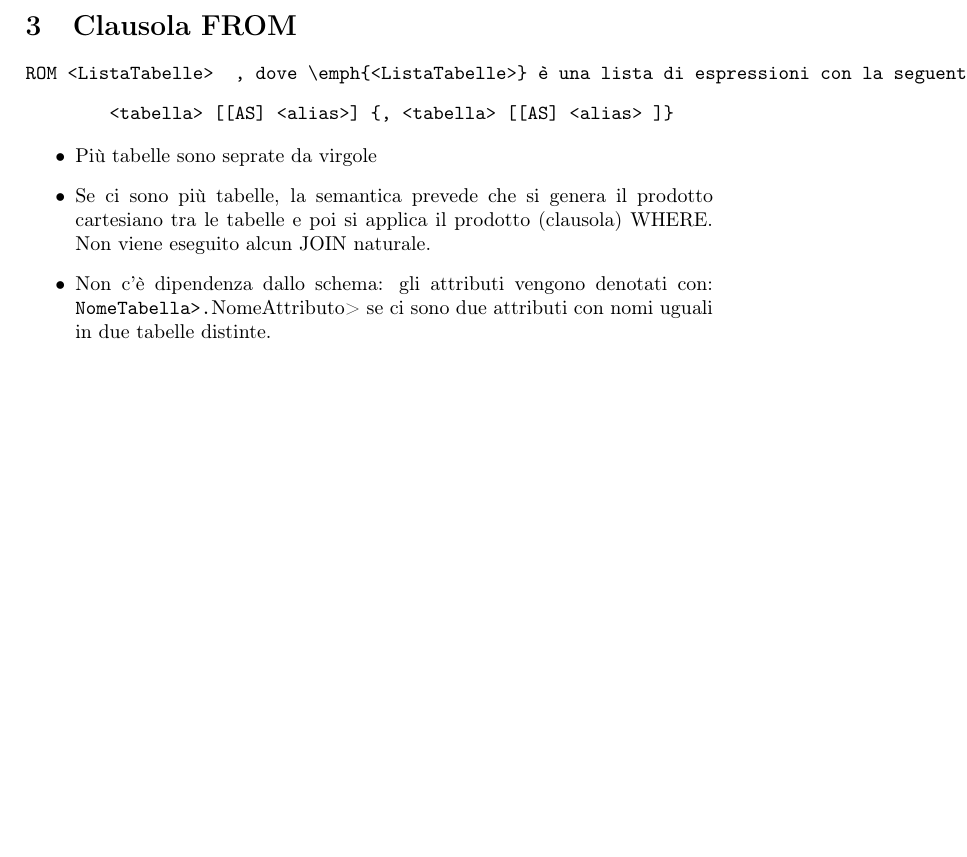
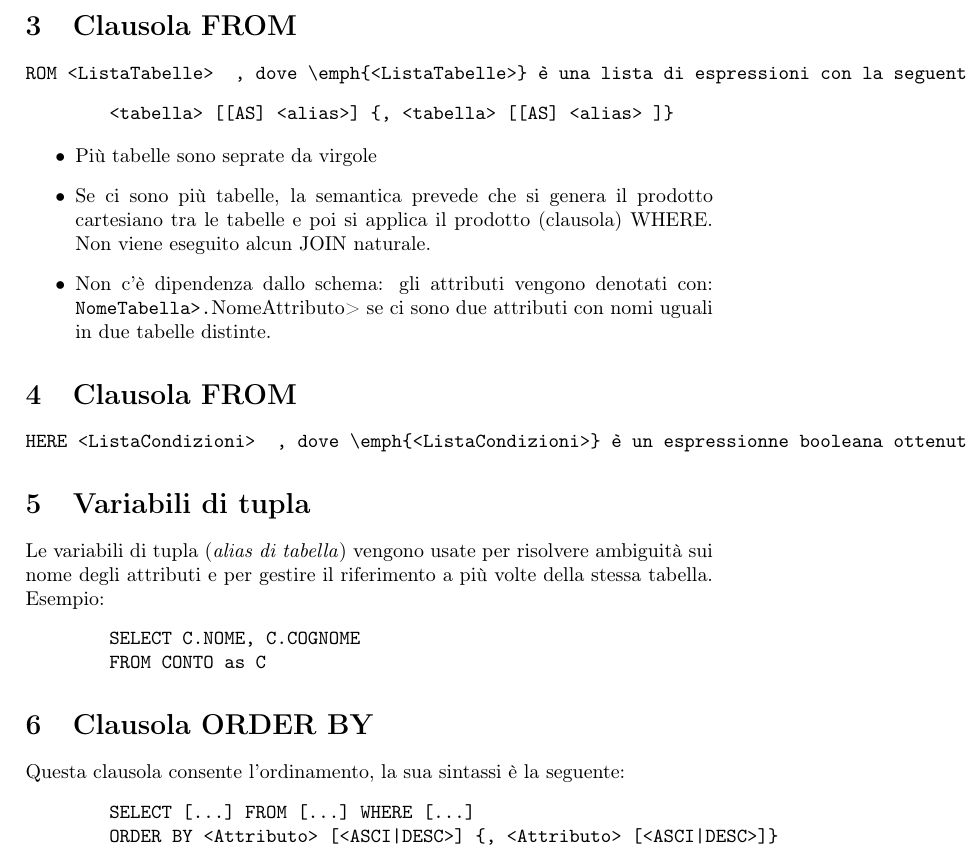
Before and after one commit to Xiryl/univr, a LaTeX document (2018-2019/basi-di-dati/sql-basi-di-dati.tex): part of page 3 of 3, cut so that both start at the same text, the shorter picture padded with empty space. Compiled offline with pdfLaTeX.

Commit message:
modificati appunti basi di dati

```diff
--- a/2018-2019/basi-di-dati/sql-basi-di-dati.tex
+++ b/2018-2019/basi-di-dati/sql-basi-di-dati.tex
@@ -80,6 +82,27 @@
 		\item Non c'è dipendenza dallo schema: gli attributi vengono denotati con: \verb <NomeTabella>.<NomeAttributo>  se ci sono due attributi con nomi uguali in due tabelle distinte.
 	\end{itemize}
 
+	% ------ WHERE ------
+	\section{Clausola FROM}
+	\verb WHERE <ListaCondizioni>  , dove \emph{<ListaCondizioni>} è un espressionne booleana ottenuta combinando condizioni semplici AND-OR-NOT.
+
+	% ------ VARIABILI TUPLA ------
+	\section{Variabili di tupla}
+	Le variabili di tupla (\emph{alias di tabella}) vengono usate per risolvere ambiguità sui nome degli attributi e per gestire il riferimento a più volte della stessa tabella.
+	Esempio:
+	\begin{Verbatim}
+	SELECT C.NOME, C.COGNOME
+	FROM CONTO as C
+	\end{Verbatim}
+
+	% ------ ORDER BY ------
+	\section{Clausola ORDER BY}
+	Questa clausola consente l'ordinamento, la sua sintassi è la seguente:
+	\begin{Verbatim}
+	SELECT [...] FROM [...] WHERE [...]
+	ORDER BY <Attributo> [<ASCI|DESC>] {, <Attributo> [<ASCI|DESC>]}
+	\end{Verbatim}
+
 
 
 
```
Also changed, not shown: 2018-2019/basi-di-dati/sql-basi-di-dati.pdf, 2018-2019/basi-di-dati/sql-basi-di-dati.tex (2 more changed lines), 6 other files.
